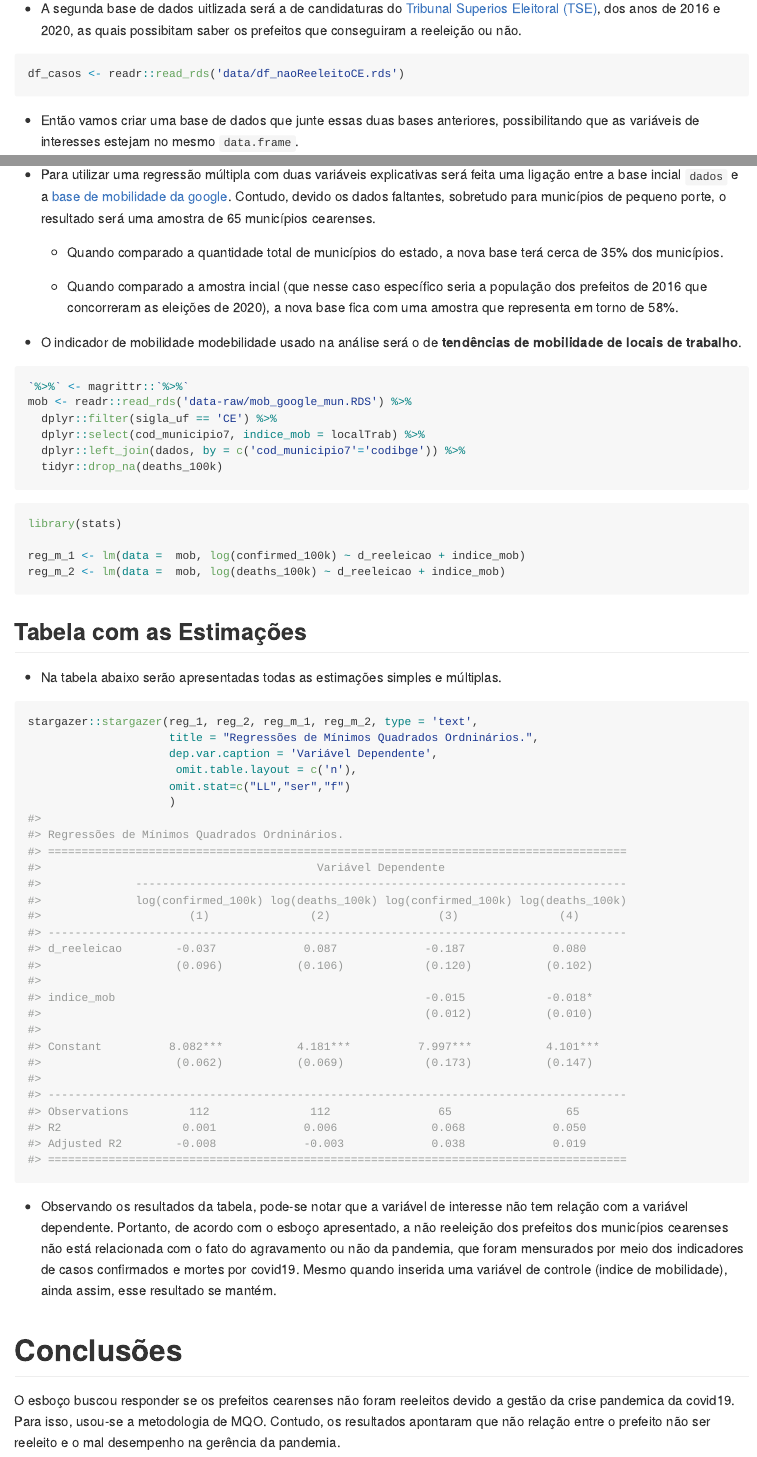
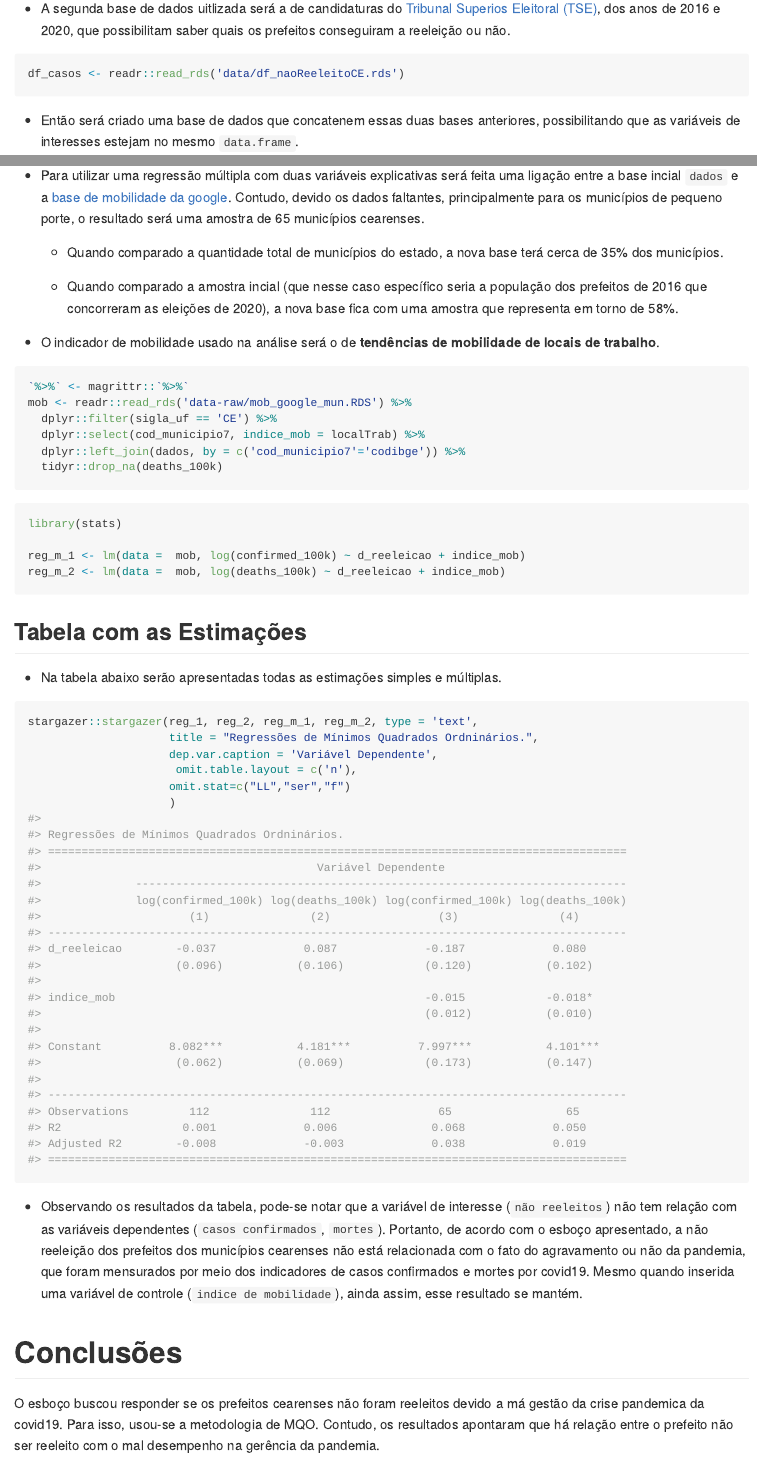
Before and after one commit to gerriosantos/meuProJeTo, an R Markdown document (README.Rmd): the page in a window 1100 px wide, from 940 px down, and a second part further down, joined at a grey line. The pictures show the output file README.md that the author committed with the source, drawn offline in the style of GitHub; long lines of code are wrapped.

Commit message:
final das conclusoes

````diff
--- a/README.Rmd
+++ b/README.Rmd
@@ -50,7 +50,7 @@ df_casos <- readr::read_rds('data/df_casosCE.rds')
 
 ```
 
--  A segunda base de dados uitlizada será a de candidaturas do [Tribunal Superios Eleitoral (TSE)](https://www.tse.jus.br/hotsites/pesquisas-eleitorais/candidatos.html), dos anos de 2016 e 2020, as quais possibitam saber os prefeitos que conseguiram a reeleição ou não.
+-  A segunda base de dados uitlizada será a de candidaturas do [Tribunal Superios Eleitoral (TSE)](https://www.tse.jus.br/hotsites/pesquisas-eleitorais/candidatos.html), dos anos de 2016 e 2020, que possibilitam saber quais os prefeitos conseguiram a reeleição ou não.
 
 
 ```{r, echo=TRUE, eval=FALSE}
@@ -60,7 +60,7 @@ df_casos <- readr::read_rds('data/df_naoReeleitoCE.rds')
 ```
 
 
-- Então vamos criar uma base de dados que junte essas duas bases anteriores, possibilitando que as variáveis de interesses estejam no mesmo `data.frame`.
+- Então será criado uma base de dados que concatenem essas duas bases anteriores, possibilitando que as variáveis de interesses estejam no mesmo `data.frame`.
 
 
 ```{r echo=TRUE}
@@ -226,13 +227,13 @@ reg_2 <- lm(data =  dados, log(deaths_100k) ~ d_reeleicao)
 
 ## Regressão Múltipla
 
-- Para utilizar uma regressão múltipla com duas variáveis explicativas será feita uma ligação entre a base incial `dados` e a [base de mobilidade da google](https://www.google.com.br/covid19/mobility/). Contudo, devido os dados faltantes, sobretudo para municípios de pequeno porte, o resultado será uma amostra de 65 municípios cearenses.
+- Para utilizar uma regressão múltipla com duas variáveis explicativas será feita uma ligação entre a base incial `dados` e a [base de mobilidade da google](https://www.google.com.br/covid19/mobility/). Contudo, devido os dados faltantes, principalmente para os municípios de pequeno porte, o resultado será uma amostra de 65 municípios cearenses.
 
     - Quando comparado a quantidade total de municípios do estado, a nova base terá cerca de 35\% dos municípios.
 
     - Quando comparado a amostra incial (que nesse caso específico seria a população dos prefeitos de 2016 que concorreram as eleições de 2020), a nova base fica com uma amostra que representa em torno de 58\%.
 
-- O indicador de mobilidade modebilidade usado na análise será o de **tendências de mobilidade de locais de trabalho**.
+- O indicador de mobilidade usado na análise será o de **tendências de mobilidade de locais de trabalho**.
 
 
 ```{r, echo=TRUE}
@@ -274,11 +275,11 @@ stargazer::stargazer(reg_1, reg_2, reg_m_1, reg_m_2, type = 'text',
 ```
 
 
-- Observando os resultados da tabela, pode-se notar que a variável de interesse não tem relação com a variável dependente. Portanto, de acordo com o esboço apresentado, a não reeleição dos prefeitos dos municípios cearenses não está relacionada com o fato do agravamento ou não da pandemia, que foram mensurados por meio dos indicadores de casos confirmados e mortes por covid19. Mesmo quando inserida uma variável de controle (indice de mobilidade), ainda assim, esse resultado se mantém.
+- Observando os resultados da tabela, pode-se notar que a variável de interesse (`não reeleitos`) não tem relação com as variáveis dependentes (`casos confirmados`, `mortes`). Portanto, de acordo com o esboço apresentado, a não reeleição dos prefeitos dos municípios cearenses não está relacionada com o fato do agravamento ou não da pandemia, que foram mensurados por meio dos indicadores de casos confirmados e mortes por covid19. Mesmo quando inserida uma variável de controle (`indice de mobilidade`), ainda assim, esse resultado se mantém.
 
 # Conclusões
 
-O esboço buscou responder se os prefeitos cearenses não foram reeleitos devido a gestão da crise pandemica da covid19. Para isso, usou-se a metodologia de MQO. Contudo, os resultados apontaram que não relação entre o prefeito não ser reeleito e o mal desempenho na gerência da pandemia.
+O esboço buscou responder se os prefeitos cearenses não foram reeleitos devido a má gestão da crise pandemica da covid19. Para isso, usou-se a metodologia de MQO. Contudo, os resultados apontaram que há relação entre o prefeito não ser reeleito com o mal desempenho na gerência da pandemia.
 
     - Vale ressaltar que este esboço é bastante superficial e, portanto, tem diversas limitações.
     - Outro ponto a ser ressaltado é que esse esboço é somente para uma unidade da federação, sendo possível que os resultados pra outras unidades possam ser diferentes.
````
Also changed, not shown: README.md, README.Rmd (13 more changed lines).
